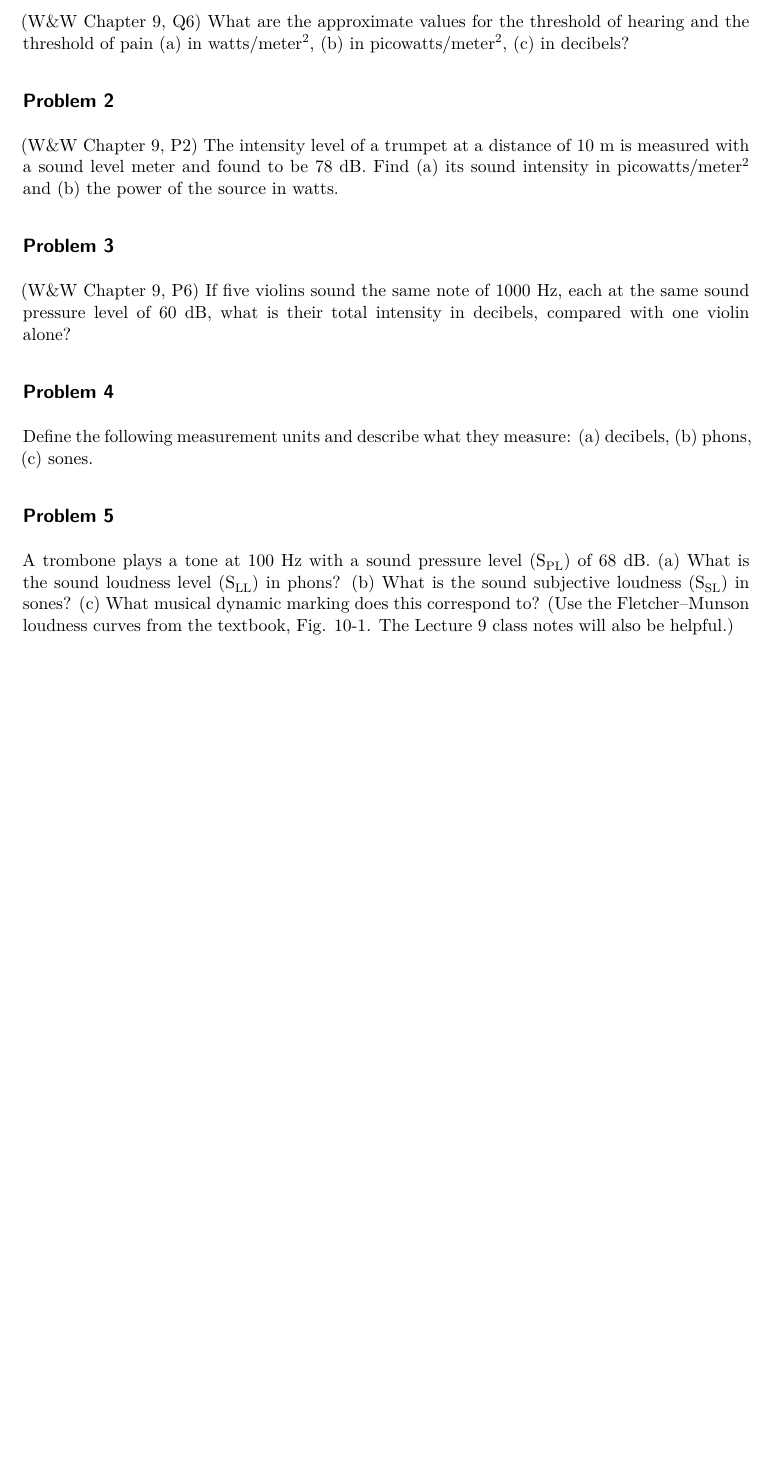
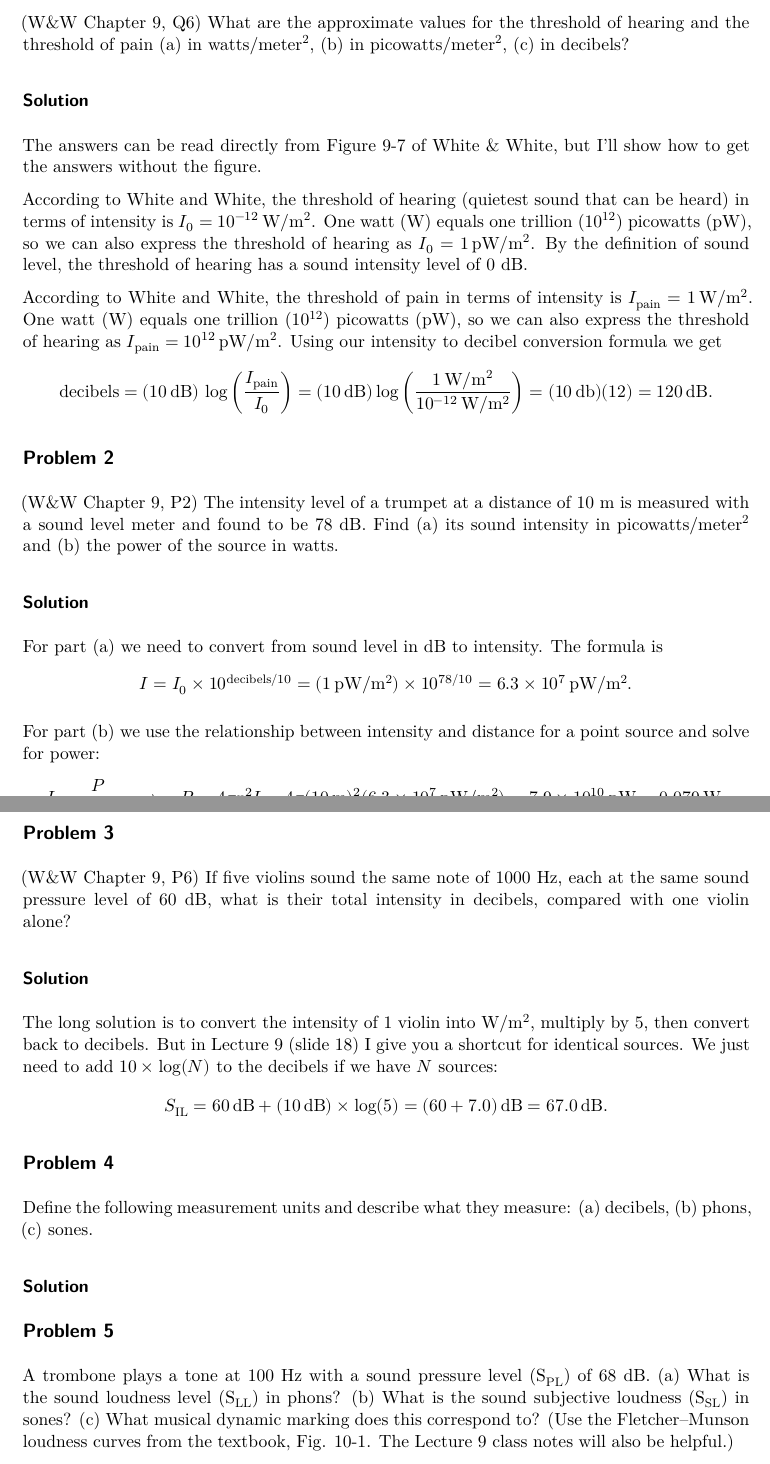
Before and after one commit to corcoted/phys170-2023, a Quarto document (_homework/hw-04-soln.qmd): part of the page before the commit and two parts of pages 1 and 2 of 2 after it, the two joined at a grey line, cut so that both start at the same text, the shorter picture padded with empty space. Rendered offline with R 4.5, knitr and Pandoc in place of Quarto, then LaTeX, with nearby package versions.

Commit message:
HW4 solutions 1-3

```diff
--- a/_homework/hw-04-soln.qmd
+++ b/_homework/hw-04-soln.qmd
@@ -17,7 +17,33 @@ format:
 (W&W Chapter 9, Q6) What are the approximate values for the threshold of hearing and the threshold
 of pain (a) in watts/meter^2^, (b) in picowatts/meter^2^, (c) in decibels?
 
+### Solution
+The answers can be read directly from Figure 9-7 of White & White, but I'll show how to get the answers without the figure.
+
+According to White and White, the threshold of hearing (quietest sound that can be heard) in terms of intensity is
+$I_0 = 10^{-12}\,\mathrm{W/m^2}$. One watt (W) equals one trillion (10^12^) picowatts (pW), so we can also express the threshold of hearing as $I_0 = 1\,\mathrm{pW/m^2}$.  By the definition of sound level, the threshold of hearing has a sound intensity level of 0 dB.
+
+According to White and White, the threshold of pain in terms of intensity is
+$I_\textrm{pain} = 1\,\mathrm{W/m^2}$. One watt (W) equals one trillion (10^12^) picowatts (pW), so we can also express the threshold of hearing as $I_\textrm{pain} = 10^{12}\,\mathrm{pW/m^2}$.  Using our intensity to decibel conversion formula we get
+$$
+\text{decibels} = (10\,\mathrm{dB})\,\log\left(\frac{I_\text{pain}}{I_0}\right)
+= (10\,\mathrm{dB})\log\left(\frac{1\,\mathrm{W/m^2}}{10^{-12}\,\mathrm{W/m^2}}\right)
+= (10\,\mathrm{db})(12) = 120\,\mathrm{dB}.
+$$
+
+
 ## Problem 2
 (W&W Chapter 9, P2) The intensity level of a trumpet at a distance of 10\ m is measured with a sound
 level meter and found to be 78 dB. Find (a) its sound intensity in picowatts/meter^2^
 and (b) the power of the source in watts.
+
+### Solution
+For part (a) we need to convert from sound level in dB to intensity.  The formula is
+$$
+I = I_0\times10^{\text{decibels}/10} = (1\,\mathrm{pW/m^2})\times10^{78/10} = 6.3\times10^7\,\mathrm{pW/m^2}.
+$$
+
+For part (b) we use the relationship between intensity and distance for a point source and solve for power:
+$$
+I = \frac{P}{4\pi r^2}
+\quad\rightarrow\quad
@@ -27,8 +55,17 @@ and (b) the power of the source in watts.
 level of 60\ dB, what is their total intensity in decibels, compared with one violin
 alone?
 
+### Solution
+The long solution is to convert the intensity of 1 violin into W/m^2^, multiply by 5, then convert back to decibels.
+But in Lecture 9 (slide 18) I give you a shortcut for identical sources.  We just need to add $10\times\log(N)$ to the decibels if we have $N$ sources:
+$$
+S_{\mathrm{IL}} = 60\,\mathrm{dB} + (10\,\mathrm{dB})\times\log(5) = (60+7.0)\,\mathrm{dB} = 67.0\,\mathrm{dB}.
+$$
+
 ## Problem 4
 Define the following measurement units and describe what they measure: (a) decibels, (b) phons, (c) sones.
+
+### Solution
 
 ## Problem 5
 A trombone plays a tone at 100\ Hz with a sound pressure level (S~PL~) of 68\ dB. (a) What is the sound loudness level (S~LL~) in phons? (b) What is the sound subjective loudness (S~SL~) in sones?  (c) What musical dynamic marking does this correspond to? (Use the Fletcher–Munson loudness curves from the textbook, Fig. 10-1.  The Lecture 9 class notes will also be helpful.)
```
Also changed, not shown: _homework/hw-04-soln.qmd (6 more changed lines).
